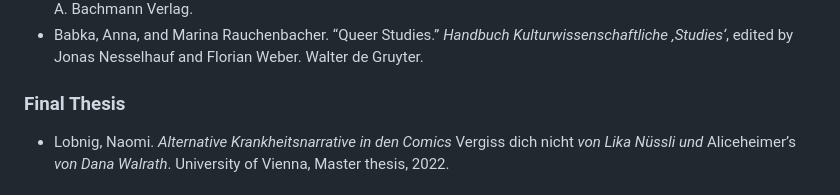
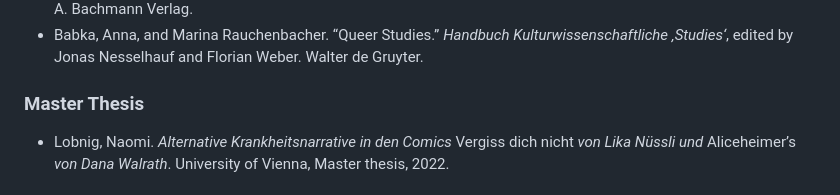
Before and after one commit to gendercomics/website, a Markdown page: content/en/activities.md, the part around the change. GitHub-like rendering.

```diff
--- a/content/en/activities.md
+++ b/content/en/activities.md
@@ -56,7 +56,7 @@ caption: Regina Hofer
 - Rauchenbacher, Marina. “Who (and Where) is *Alice*? Anke Feuchtenberger’s Feminist-Disruptive Identity Criticism.” _Comparative Comics Studies_, edited by Christian Bachmann, Juliane Blank, and Stephan Packard. Berlin. Christian A. Bachmann Verlag.
 - Babka, Anna, and Marina Rauchenbacher. “Queer Studies.” _Handbuch Kulturwissenschaftliche ‚Studies‘_, edited by Jonas Nesselhauf and Florian Weber. Walter de Gruyter.
 
-### Final Thesis
+### Master Thesis
 - Lobnig, Naomi. _Alternative Krankheitsnarrative in den Comics_ Vergiss dich nicht _von Lika Nüssli und_ Aliceheimer’s _von Dana Walrath_. University of Vienna, Master thesis, 2022.
 
 ### Kürzere/journalistische Arbeiten, Interviews, Rezensionen u.a.
```
